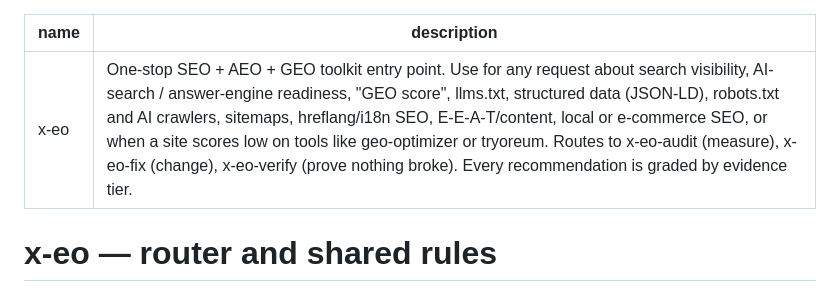
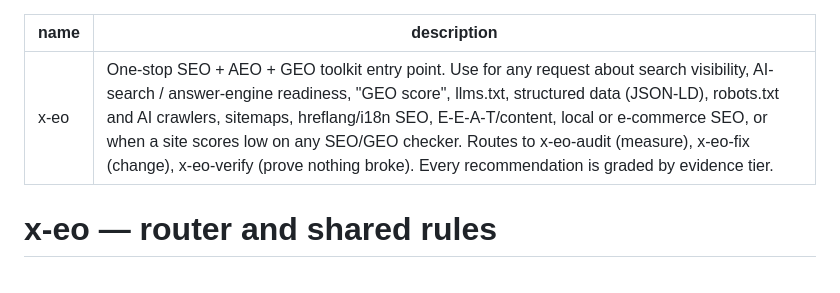
Before and after one commit to jungrok5/x-eo, a Markdown page: skills/x-eo/SKILL.md, the part around the change. Rendered like a GitHub page.

Commit message:
docs: generic wording for third-party checkers
Co-Authored-By: Claude Fable 5.1 <noreply@anthropic.com>
Claude-Session: https://claude.ai/code/session_01G16ZFhEtAJm4h2rUPpqrA6

```diff
--- a/skills/x-eo/SKILL.md
+++ b/skills/x-eo/SKILL.md
@@ -1,6 +1,6 @@
 ---
 name: x-eo
-description: One-stop SEO + AEO + GEO toolkit entry point. Use for any request about search visibility, AI-search / answer-engine readiness, "GEO score", llms.txt, structured data (JSON-LD), robots.txt and AI crawlers, sitemaps, hreflang/i18n SEO, E-E-A-T/content, local or e-commerce SEO, or when a site scores low on tools like geo-optimizer or tryoreum. Routes to x-eo-audit (measure), x-eo-fix (change), x-eo-verify (prove nothing broke). Every recommendation is graded by evidence tier.
+description: One-stop SEO + AEO + GEO toolkit entry point. Use for any request about search visibility, AI-search / answer-engine readiness, "GEO score", llms.txt, structured data (JSON-LD), robots.txt and AI crawlers, sitemaps, hreflang/i18n SEO, E-E-A-T/content, local or e-commerce SEO, or when a site scores low on any SEO/GEO checker. Routes to x-eo-audit (measure), x-eo-fix (change), x-eo-verify (prove nothing broke). Every recommendation is graded by evidence tier.
 ---
 
 # x-eo — router and shared rules
```
Also changed, not shown: 1 other file.
